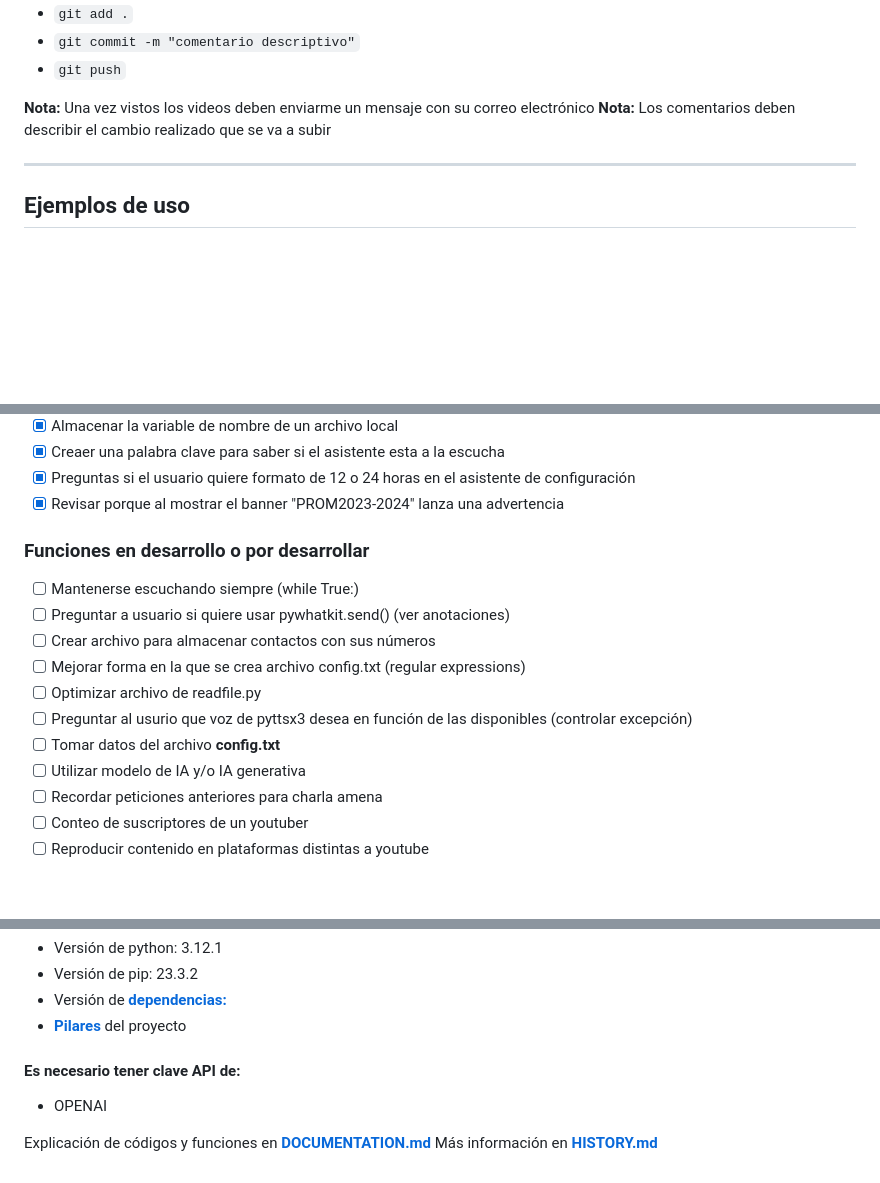
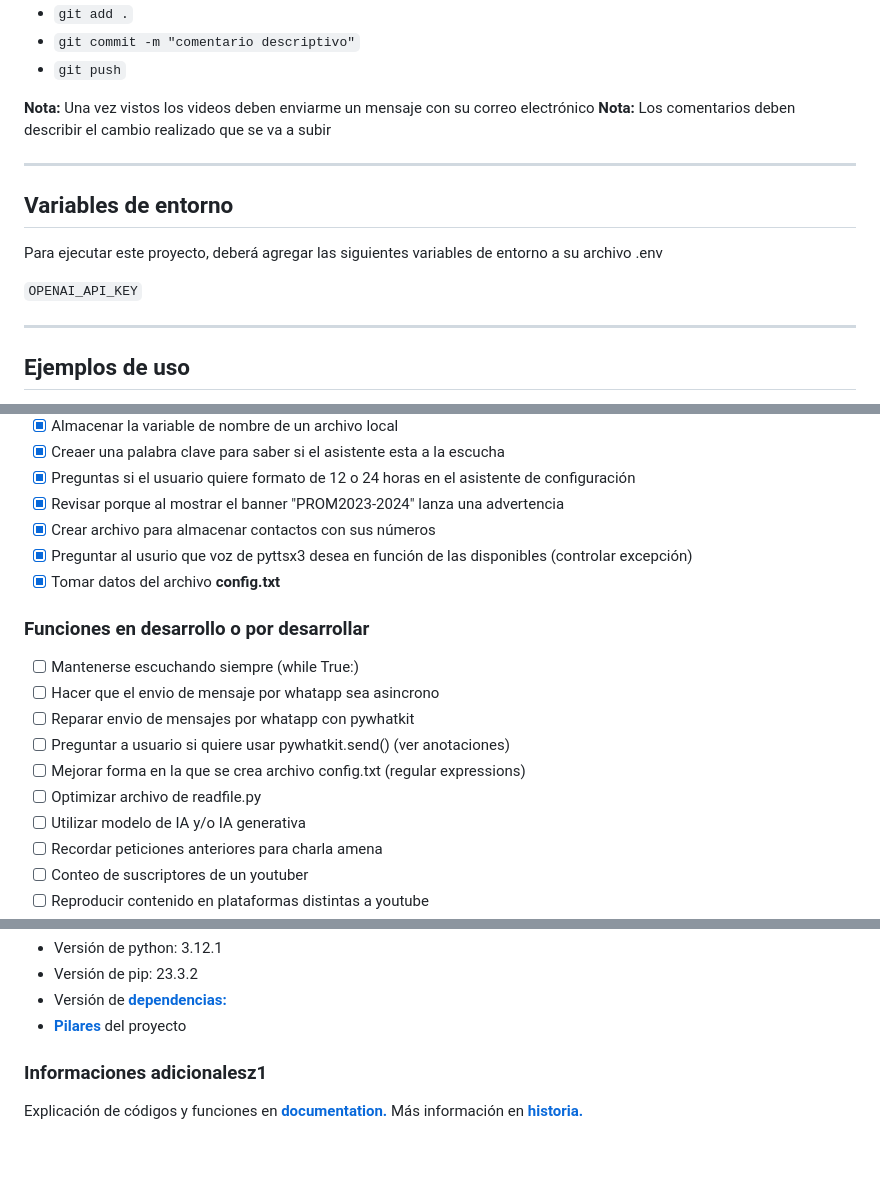
Before and after one commit to Soy-Ismael/vai, a Markdown page: README.md, 3 parts joined by grey strips. GitHub-like rendering; blank space fills up the shorter version.

```diff
--- a/README.md
+++ b/README.md
@@ -46,6 +46,13 @@ Deben ejecutar los siguientes comandos:
 
 ***
 
+## Variables de entorno
+Para ejecutar este proyecto, deberá agregar las siguientes variables de entorno a su archivo .env
+
+`OPENAI_API_KEY`
+
+***
+
 ## Ejemplos de uso
 * reproduce romeo santos / reproduce sus huellas ⭐
 * busca que es incoloro
@@ -85,16 +92,18 @@ Deben ejecutar los siguientes comandos:
 - [x] Creaer una palabra clave para saber si el asistente esta a la escucha
 - [x] Preguntas si el usuario quiere formato de 12 o 24 horas en el asistente de configuración
 - [x] Revisar porque al mostrar el banner "PROM2023-2024" lanza una advertencia
+- [x] Crear archivo para almacenar contactos con sus números
+- [x] Preguntar al usurio que voz de pyttsx3 desea en función de las disponibles (controlar excepción)
+- [x] Tomar datos del archivo **config.txt**
 
 ### Funciones en desarrollo o por desarrollar
 
 - [ ] Mantenerse escuchando siempre (while True:)
+- [ ] Hacer que el envio de mensaje por whatapp sea asincrono
+- [ ] Reparar envio de mensajes por whatapp con pywhatkit
 - [ ] Preguntar a usuario si quiere usar pywhatkit.send() (ver anotaciones)
-- [ ] Crear archivo para almacenar contactos con sus números
 - [ ] Mejorar forma en la que se crea archivo config.txt (regular expressions)
 - [ ] Optimizar archivo de readfile.py
-- [ ] Preguntar al usurio que voz de pyttsx3 desea en función de las disponibles (controlar excepción)
-- [ ] Tomar datos del archivo **config.txt**
 - [ ] Utilizar modelo de IA y/o IA generativa
 - [ ] Recordar peticiones anteriores para charla amena
 - [ ] Conteo de suscriptores de un youtuber
@@ -156,8 +165,7 @@ Deben ejecutar los siguientes comandos:
 * Versión de [**dependencias:**](requirements.txt)
 * [**Pilares**](assets/estructuras_de_control.jpeg) del proyecto
 
-#### Es necesario tener clave API de:
-* OPENAI
+### Informaciones adicionalesz1
 
-Explicación de códigos y funciones en [**DOCUMENTATION.md**](DOCUMENTATION.md)
-Más información en [**HISTORY.md**](HISTORY.md)
+Explicación de códigos y funciones en [**documentation.**](DOCUMENTATION.md)
+Más información en [**historia.**](HISTORY.md)
```
Also changed, not shown: assets/estructuras de control VA.jpeg (added), 4 other files.
